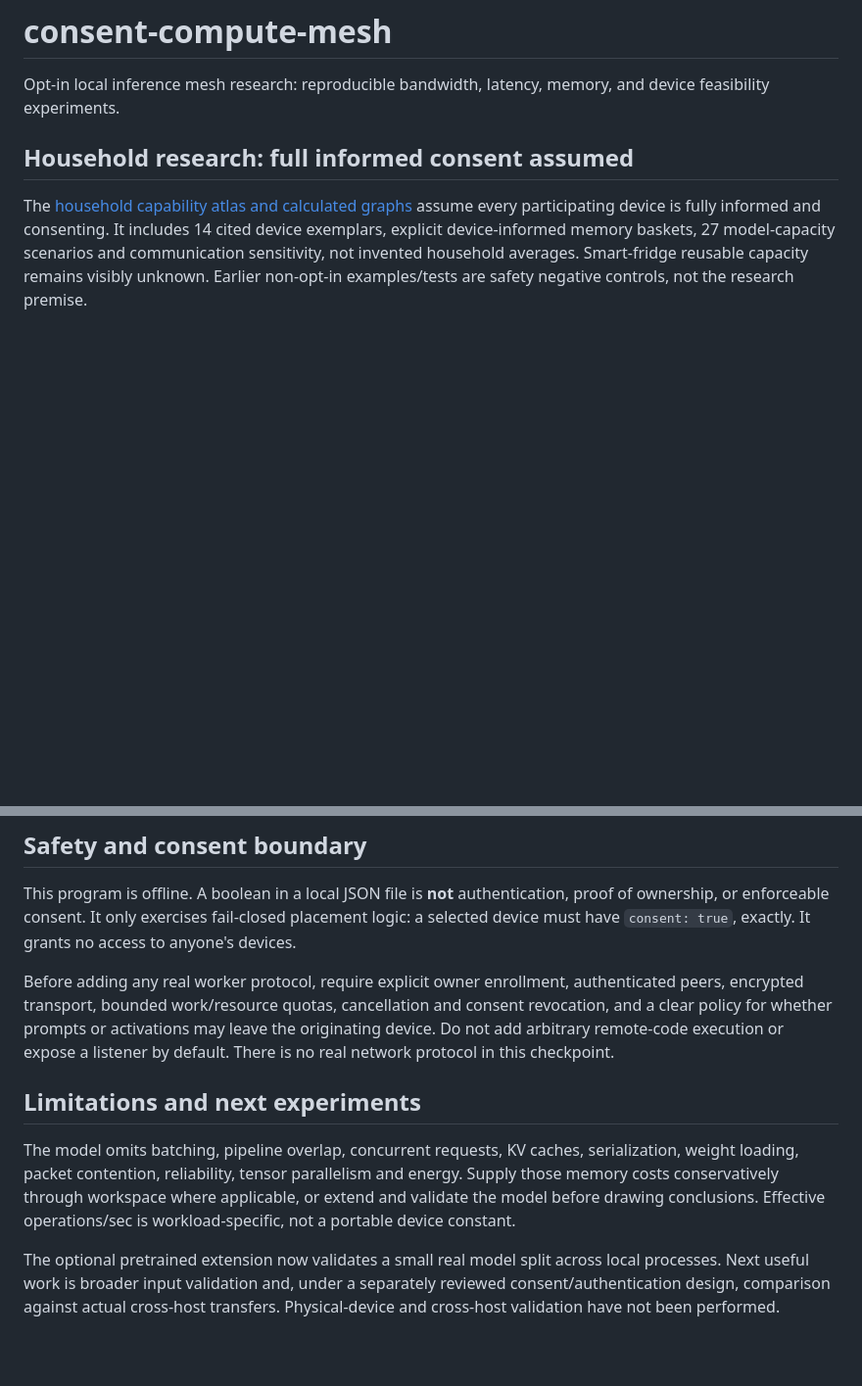
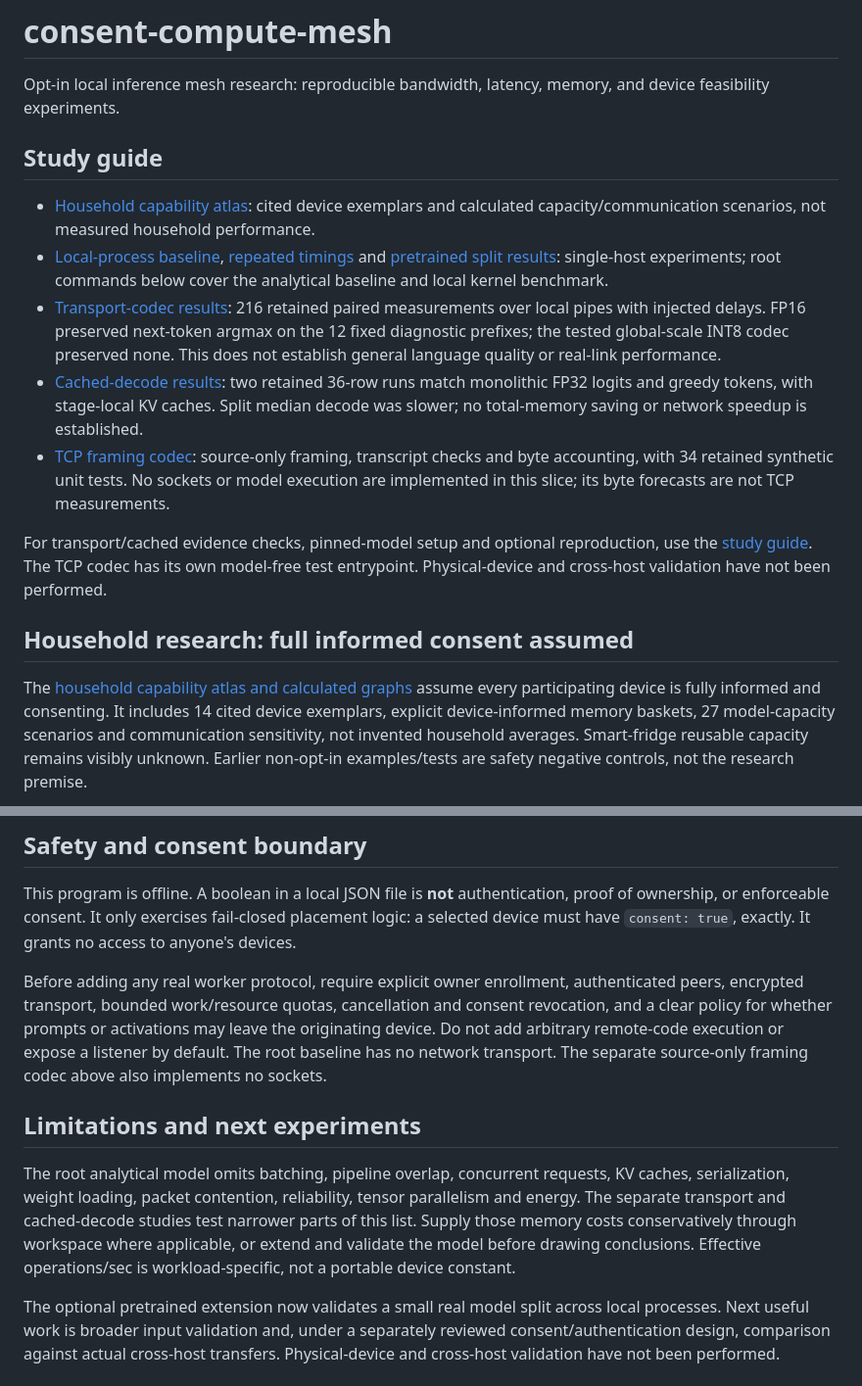
Before and after one commit to EastonSell/consent-compute-mesh, a Markdown page: README.md, 2 parts joined by grey strips. Shown at 98% size. GitHub-like rendering; blank space fills up the shorter version.

Commit message:
Improve navigation to completed studies and evidence

```diff
--- a/README.md
+++ b/README.md
@@ -1,6 +1,16 @@
 # consent-compute-mesh
 
 Opt-in local inference mesh research: reproducible bandwidth, latency, memory, and device feasibility experiments.
+
+## Study guide
+
+- [Household capability atlas](HOUSEHOLD_ATLAS.md): cited device exemplars and calculated capacity/communication scenarios, not measured household performance.
+- [Local-process baseline](PROCESS_EXPERIMENT.md), [repeated timings](REPEATED_EXPERIMENT.md) and [pretrained split results](PRETRAINED_RESULTS.md): single-host experiments; root commands below cover the analytical baseline and local kernel benchmark.
+- [Transport-codec results](studies/transport-codecs/TRANSPORT_RESULTS.md): 216 retained paired measurements over local pipes with injected delays. FP16 preserved next-token argmax on the 12 fixed diagnostic prefixes; the tested global-scale INT8 codec preserved none. This does not establish general language quality or real-link performance.
+- [Cached-decode results](studies/cached-decode/CACHED_RESULTS.md): two retained 36-row runs match monolithic FP32 logits and greedy tokens, with stage-local KV caches. Split median decode was slower; no total-memory saving or network speedup is established.
+- [TCP framing codec](studies/tcp-framing-codec/README.md): source-only framing, transcript checks and byte accounting, with 34 retained synthetic unit tests. No sockets or model execution are implemented in this slice; its byte forecasts are not TCP measurements.
+
+For transport/cached evidence checks, pinned-model setup and optional reproduction, use the [study guide](studies/README.md). The TCP codec has its own model-free test entrypoint. Physical-device and cross-host validation have not been performed.
 
 ## Household research: full informed consent assumed
 
@@ -76,10 +86,10 @@ The ESP32-class example is deliberately a small-memory placeholder. No ESP32 boa
 
 This program is offline. A boolean in a local JSON file is **not** authentication, proof of ownership, or enforceable consent. It only exercises fail-closed placement logic: a selected device must have `consent: true`, exactly. It grants no access to anyone's devices.
 
-Before adding any real worker protocol, require explicit owner enrollment, authenticated peers, encrypted transport, bounded work/resource quotas, cancellation and consent revocation, and a clear policy for whether prompts or activations may leave the originating device. Do not add arbitrary remote-code execution or expose a listener by default. There is no real network protocol in this checkpoint.
+Before adding any real worker protocol, require explicit owner enrollment, authenticated peers, encrypted transport, bounded work/resource quotas, cancellation and consent revocation, and a clear policy for whether prompts or activations may leave the originating device. Do not add arbitrary remote-code execution or expose a listener by default. The root baseline has no network transport. The separate source-only framing codec above also implements no sockets.
 
 ## Limitations and next experiments
 
-The model omits batching, pipeline overlap, concurrent requests, KV caches, serialization, weight loading, packet contention, reliability, tensor parallelism and energy. Supply those memory costs conservatively through workspace where applicable, or extend and validate the model before drawing conclusions. Effective operations/sec is workload-specific, not a portable device constant.
+The root analytical model omits batching, pipeline overlap, concurrent requests, KV caches, serialization, weight loading, packet contention, reliability, tensor parallelism and energy. The separate transport and cached-decode studies test narrower parts of this list. Supply those memory costs conservatively through workspace where applicable, or extend and validate the model before drawing conclusions. Effective operations/sec is workload-specific, not a portable device constant.
 
 The optional pretrained extension now validates a small real model split across local processes. Next useful work is broader input validation and, under a separately reviewed consent/authentication design, comparison against actual cross-host transfers. Physical-device and cross-host validation have not been performed.
```
